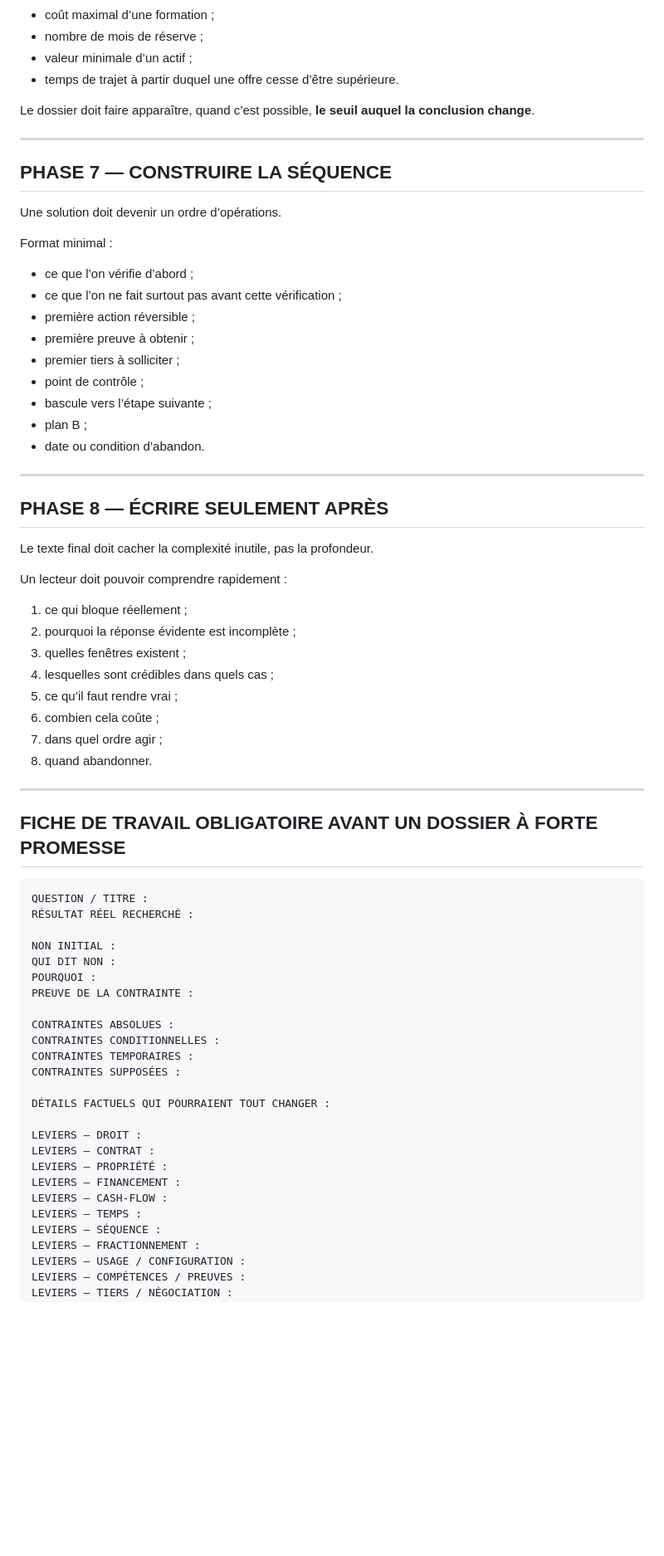
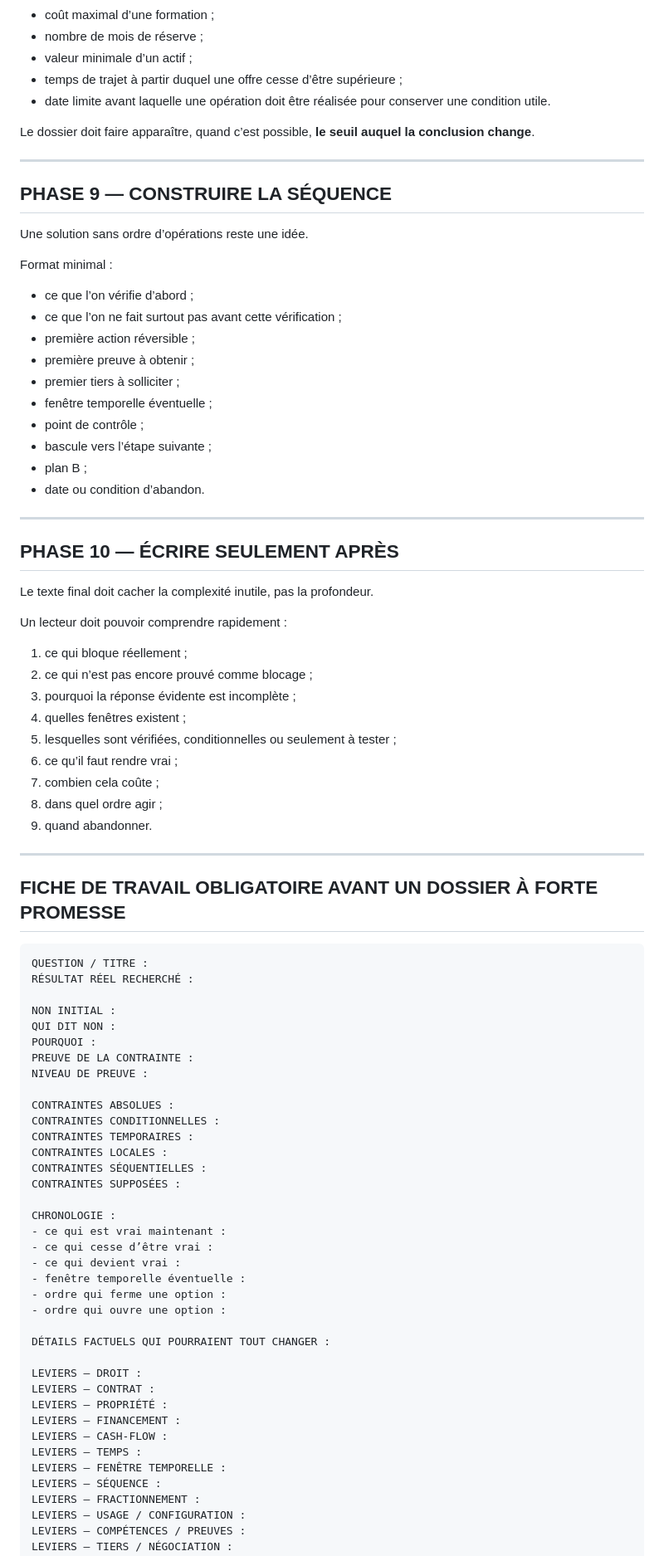
Before and after one commit to ContreEvidence/ContreEvidence.github.io, a Markdown page: INGENIERIE-DE-SOLUTIONS.md, the part around one of its changes. Shown at 83% size. Drawn GitHub-style; blank space fills up the shorter version.

```diff
--- a/INGENIERIE-DE-SOLUTIONS.md
+++ b/INGENIERIE-DE-SOLUTIONS.md
@@ -185,15 +269,16 @@ Exemples :
 - coût maximal d’une formation ;
 - nombre de mois de réserve ;
 - valeur minimale d’un actif ;
-- temps de trajet à partir duquel une offre cesse d’être supérieure.
+- temps de trajet à partir duquel une offre cesse d’être supérieure ;
+- date limite avant laquelle une opération doit être réalisée pour conserver une condition utile.
 
 Le dossier doit faire apparaître, quand c’est possible, **le seuil auquel la conclusion change**.
 
 ---
 
-## PHASE 7 — CONSTRUIRE LA SÉQUENCE
+## PHASE 9 — CONSTRUIRE LA SÉQUENCE
 
-Une solution doit devenir un ordre d’opérations.
+Une solution sans ordre d’opérations reste une idée.
 
 Format minimal :
 
@@ -202,6 +287,7 @@ Format minimal :
 - première action réversible ;
 - première preuve à obtenir ;
 - premier tiers à solliciter ;
+- fenêtre temporelle éventuelle ;
 - point de contrôle ;
 - bascule vers l’étape suivante ;
 - plan B ;
@@ -209,20 +295,21 @@ Format minimal :
 
 ---
 
-## PHASE 8 — ÉCRIRE SEULEMENT APRÈS
+## PHASE 10 — ÉCRIRE SEULEMENT APRÈS
 
 Le texte final doit cacher la complexité inutile, pas la profondeur.
 
 Un lecteur doit pouvoir comprendre rapidement :
 
 1. ce qui bloque réellement ;
-2. pourquoi la réponse évidente est incomplète ;
-3. quelles fenêtres existent ;
-4. lesquelles sont crédibles dans quels cas ;
-5. ce qu’il faut rendre vrai ;
-6. combien cela coûte ;
-7. dans quel ordre agir ;
-8. quand abandonner.
+2. ce qui n’est pas encore prouvé comme blocage ;
+3. pourquoi la réponse évidente est incomplète ;
+4. quelles fenêtres existent ;
+5. lesquelles sont vérifiées, conditionnelles ou seulement à tester ;
+6. ce qu’il faut rendre vrai ;
+7. combien cela coûte ;
+8. dans quel ordre agir ;
+9. quand abandonner.
 
 ---
 
@@ -236,11 +323,22 @@ NON INITIAL :
 QUI DIT NON :
 POURQUOI :
 PREUVE DE LA CONTRAINTE :
+NIVEAU DE PREUVE :
 
 CONTRAINTES ABSOLUES :
 CONTRAINTES CONDITIONNELLES :
 CONTRAINTES TEMPORAIRES :
+CONTRAINTES LOCALES :
+CONTRAINTES SÉQUENTIELLES :
 CONTRAINTES SUPPOSÉES :
+
+CHRONOLOGIE :
+- ce qui est vrai maintenant :
+- ce qui cesse d’être vrai :
+- ce qui devient vrai :
+- fenêtre temporelle éventuelle :
+- ordre qui ferme une option :
+- ordre qui ouvre une option :
 
 DÉTAILS FACTUELS QUI POURRAIENT TOUT CHANGER :
 
@@ -250,6 +348,7 @@ LEVIERS — PROPRIÉTÉ :
 LEVIERS — FINANCEMENT :
 LEVIERS — CASH-FLOW :
 LEVIERS — TEMPS :
+LEVIERS — FENÊTRE TEMPORELLE :
 LEVIERS — SÉQUENCE :
 LEVIERS — FRACTIONNEMENT :
 LEVIERS — USAGE / CONFIGURATION :
```
Also changed, not shown: other parts of INGENIERIE-DE-SOLUTIONS.md (+119 -25 lines).
